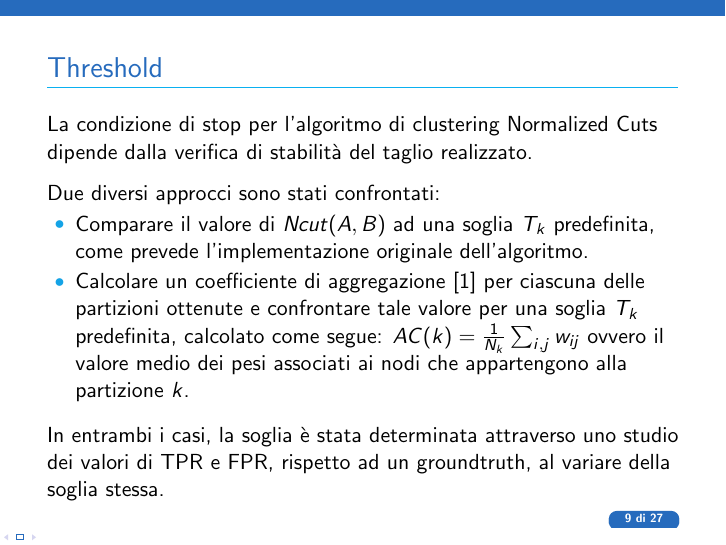
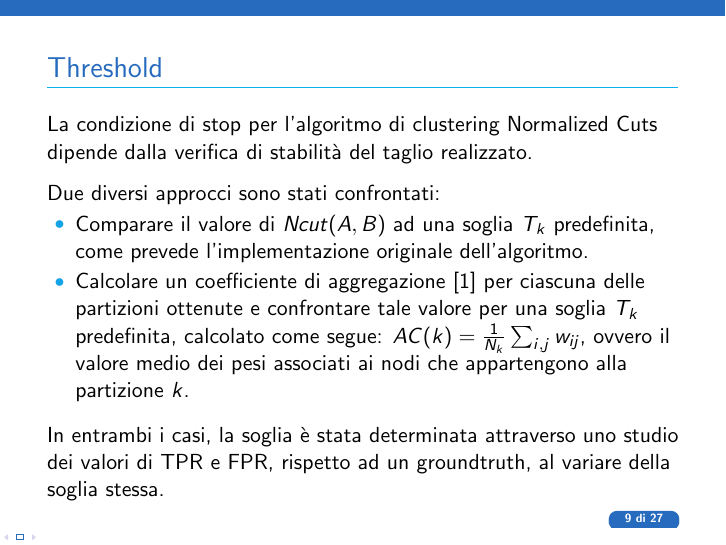
Before and after one commit to smeucci/CameraIdentification, LaTeX slides (docs/slides/slides.tex, which reads docs/slides/results.tex): page 9 of 27. Compiled offline with pdfLaTeX.

Commit message:
fix results

```diff
--- a/docs/slides/results.tex
+++ b/docs/slides/results.tex
@@ -26,7 +26,7 @@ La condizione di stop per l'algoritmo di clustering Normalized Cuts dipende dall
 Due diversi approcci sono stati confrontati:
 \begin{itemize}
 \item Comparare il valore di $Ncut(A, B)$ ad una soglia $T_{k}$ predefinita, come prevede l'implementazione originale dell'algoritmo.
-\item Calcolare un coefficiente di aggregazione [1] per ciascuna delle partizioni ottenute e confrontare tale valore per una soglia $T_{k}$ predefinita, calcolato come segue: $AC(k) = \frac{1}{N_{k}} \sum_{i, j} w_{ij}$ ovvero il valore medio dei pesi associati ai nodi che appartengono alla partizione $k$.
+\item Calcolare un coefficiente di aggregazione [1] per ciascuna delle partizioni ottenute e confrontare tale valore per una soglia $T_{k}$ predefinita, calcolato come segue: $AC(k) = \frac{1}{N_{k}} \sum_{i, j} w_{ij}$, ovvero il valore medio dei pesi associati ai nodi che appartengono alla partizione $k$.
 \end{itemize}
 
 \vspace{0.1in}
```
